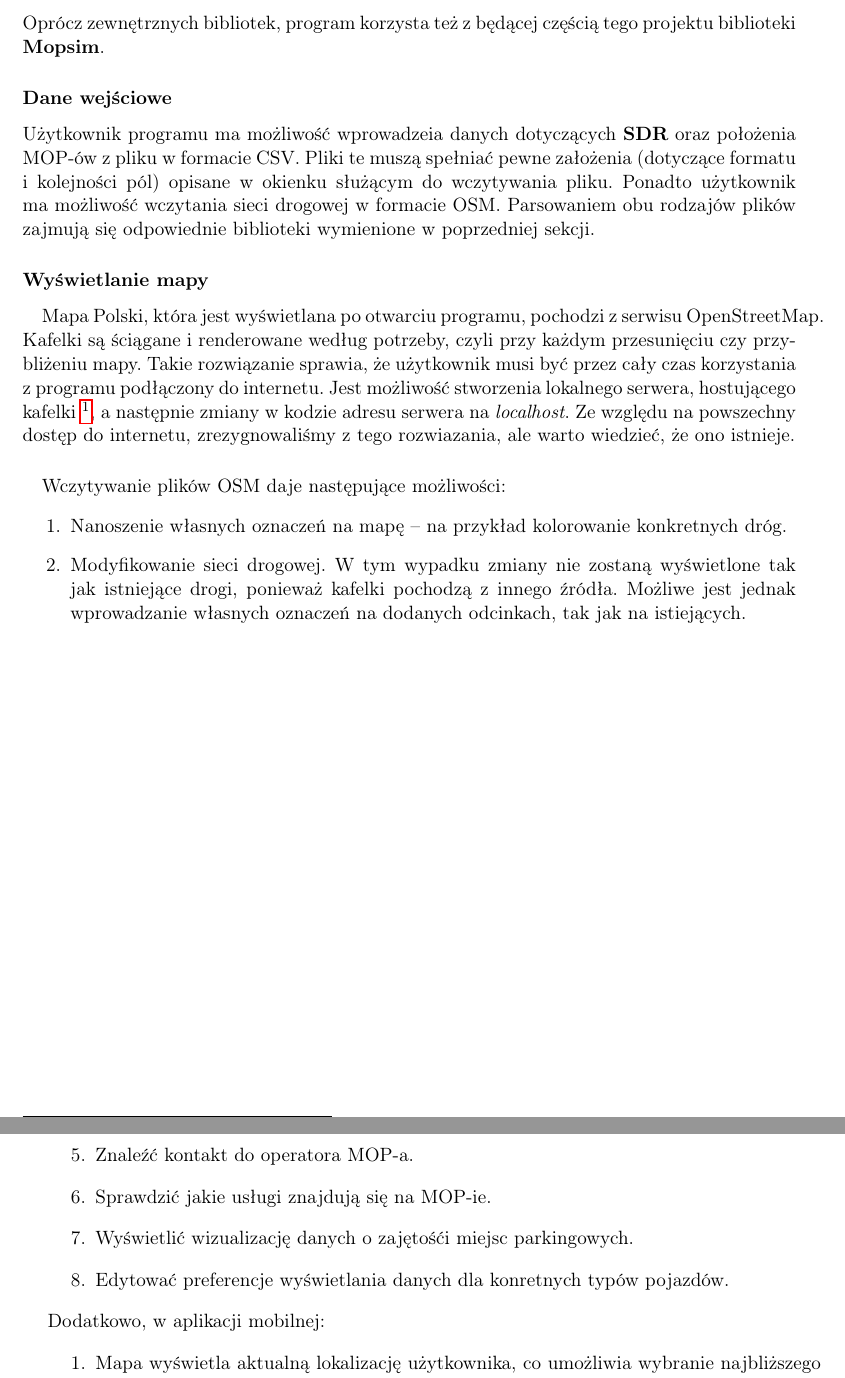
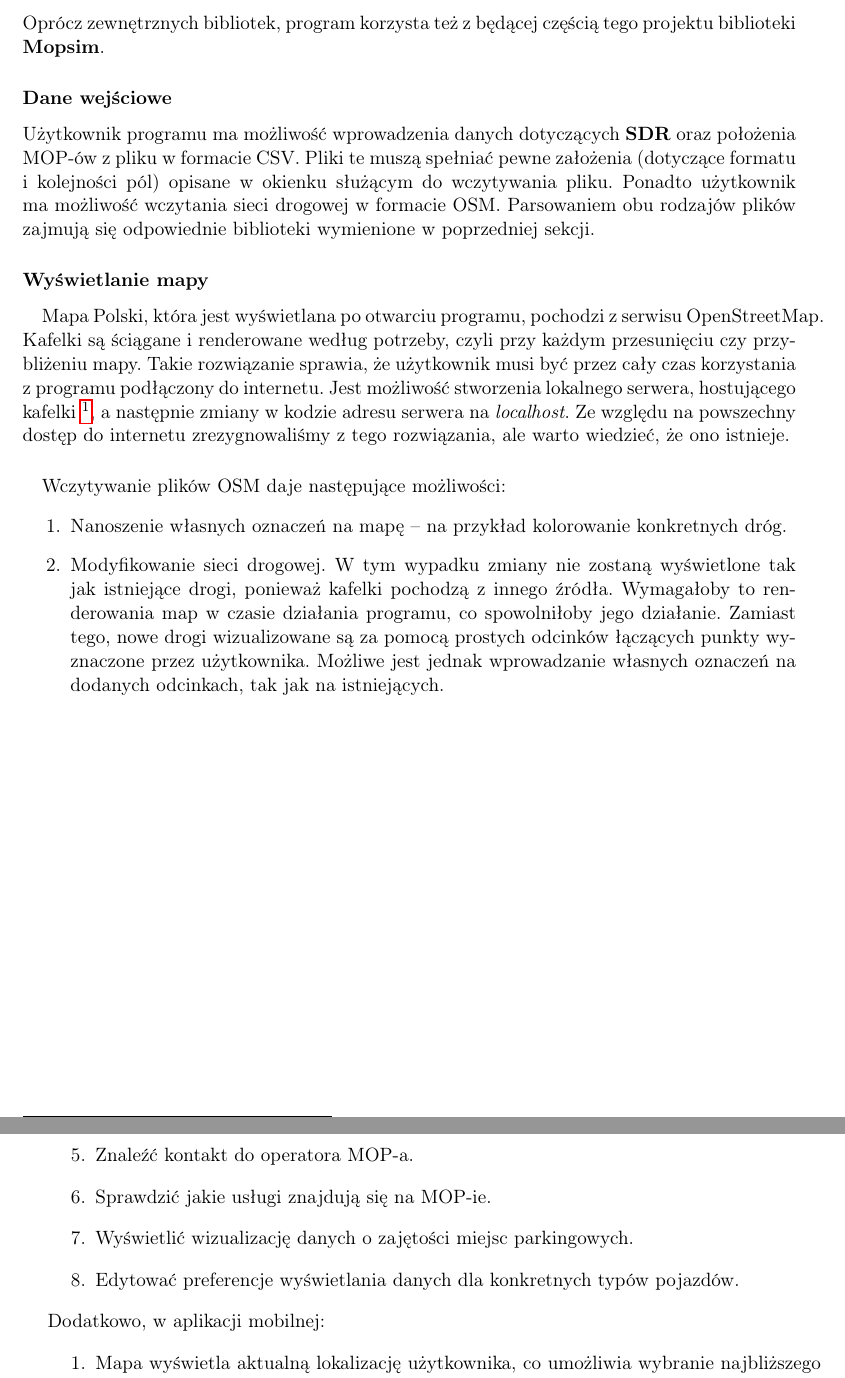
Before and after one commit to mopsy-team/dokumentacja, a LaTeX thesis (praca/praca.tex): two parts of pages 16 and 19 of 31, joined at a grey line, cut so that both start at the same text. Compiled offline with pdfLaTeX.

Commit message:
Add requested changes and fix typos

```diff
--- a/praca/praca.tex
+++ b/praca/praca.tex
@@ -160,7 +160,7 @@ Java:
 Oprócz zewnętrznych bibliotek, program korzysta też z będącej częścią tego
 projektu biblioteki \textbf{Mopsim}.
 \subsubsection{Dane wejściowe}
-Użytkownik programu ma możliwość wprowadzeia danych dotyczących \textbf{SDR}
+Użytkownik programu ma możliwość wprowadzenia danych dotyczących \textbf{SDR}
 oraz położenia MOP-ów z pliku w formacie CSV. Pliki te muszą spełniać pewne
 założenia (dotyczące formatu i kolejności pól) opisane w okienku służącym do
 wczytywania pliku. Ponadto użytkownik ma możliwość wczytania sieci drogowej w
@@ -176,7 +176,7 @@ do internetu. Jest możliwość stworzenia lokalnego serwera, hostującego
 kafelki
 \footnote{\url{https://switch2osm.org/manually-building-a-tile-server-16-04-2-lts/}}, a
 następnie zmiany w kodzie adresu serwera na \textit{localhost}. Ze względu na
-powszechny dostęp do internetu, zrezygnowaliśmy z tego rozwiazania, ale warto
+powszechny dostęp do internetu zrezygnowaliśmy z tego rozwiązania, ale warto
 wiedzieć, że ono istnieje.
 \paragraph{}
 Wczytywanie plików OSM daje następujące możliwości:
@@ -185,8 +185,11 @@ Wczytywanie plików OSM daje następujące możliwości:
     konkretnych dróg.
   \item Modyfikowanie sieci drogowej. W tym wypadku zmiany nie zostaną
     wyświetlone tak jak istniejące drogi, ponieważ kafelki pochodzą z innego
-    źródła. Możliwe jest jednak wprowadzanie własnych oznaczeń na dodanych
-    odcinkach, tak jak na istiejących.
+    źródła. Wymagałoby to renderowania map w czasie działania programu, co
+    spowolniłoby jego działanie. Zamiast tego, nowe drogi wizualizowane są
+    za pomocą prostych odcinków łączących punkty wyznaczone przez użytkownika.
+    Możliwe jest jednak wprowadzanie własnych oznaczeń na dodanych
+    odcinkach, tak jak na istniejących.
 \end{enumerate}
 
 \chapter{Mopsim}\label{r:Mopsim}
@@ -215,8 +218,8 @@ Zarówno w aplikacji mobilnej, jak i na stronie internetowej podróżny może:
 \item Poznać predykcję zajętości miejsc parkingowych na najbliższą godzinę.
 \item Znaleźć kontakt do operatora MOP-a.
 \item Sprawdzić jakie usługi znajdują się na MOP-ie.
-\item Wyświetlić wizualizację danych o zajętośći miejsc parkingowych.
-\item Edytować preferencje wyświetlania danych dla konretnych typów pojazdów.
+\item Wyświetlić wizualizację danych o zajętości miejsc parkingowych.
+\item Edytować preferencje wyświetlania danych dla konkretnych typów pojazdów.
 \end{enumerate}
 Dodatkowo, w aplikacji mobilnej:
 \begin{enumerate}
```
Also changed, not shown: praca/praca.tex (6 more changed lines).
